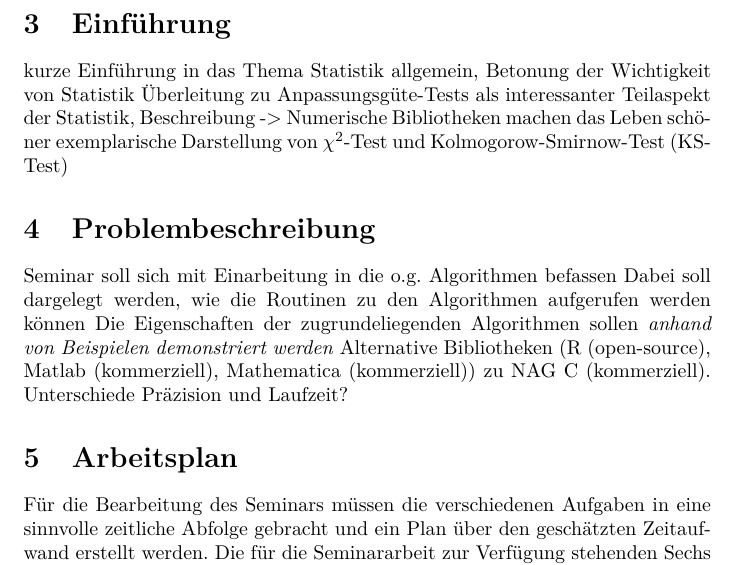
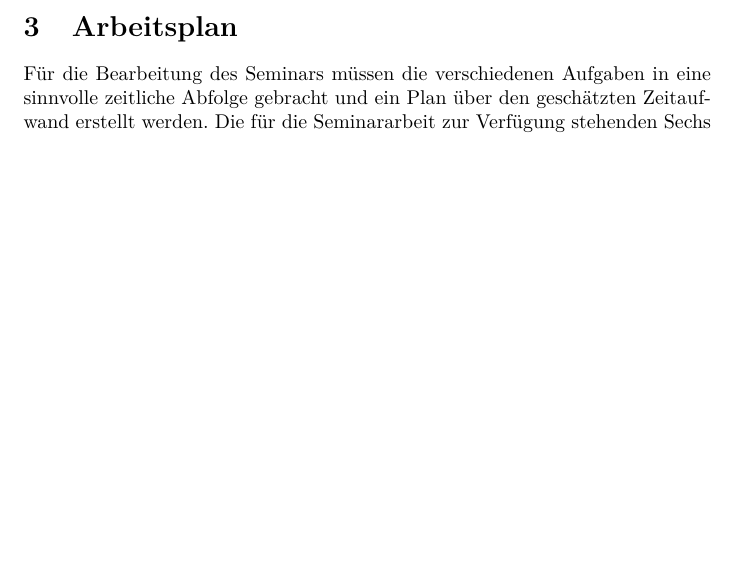
Before and after one commit to muued/seminar-nb, a LaTeX document (ausarbeitung/report.tex): part of page 4 of 6 before the commit and part of page 3 of 5 after it, cut at the place of the change, the shorter picture padded with empty space. Compiled offline with LaTeX, dvips and Ghostscript.

Commit message:
notizen gelöscht

```diff
--- a/ausarbeitung/report.tex
+++ b/ausarbeitung/report.tex
@@ -70,21 +69,7 @@ Als praxisrelevante, numerische Bibliothek soll dabei jene der Numerical Algorit
 Es soll eine Programm geschrieben werden, welches die relevanten Funktionen zu den Algorithmen aufruft und auf Beispieldaten anwendet. Die schriftlichen Ausarbeitung soll erläutern, wie diese Routinen aufgerufen werden und es soll eine abstrakte Erklärung der Eigenschaften der zugrundeliegenden Algorithmen anhand von Beispielen demonstriert gegeben werden.\\
 Nachfolgend sollen noch alternativen Bibliotheken für die Programmiersprachen R, Matlab und Mathematica analysiert und eventuelle Unterschiede in Präzision und Laufzeit herausgearbeitet werden.
 
-%%%-----Notes-----%%%
-\newpage
-\section{Einführung}
-kurze Einführung in das Thema Statistik allgemein, Betonung der Wichtigkeit von Statistik
-Überleitung zu Anpassungsgüte-Tests als interessanter Teilaspekt der Statistik, Beschreibung
--> Numerische Bibliotheken machen das Leben schöner
-exemplarische Darstellung von $\chi^2$-Test und Kolmogorow-Smirnow-Test (KS-Test)
-
-\section{Problembeschreibung}
-Seminar soll sich mit Einarbeitung in die o.g. Algorithmen befassen
-Dabei soll dargelegt werden, wie die Routinen zu den Algorithmen aufgerufen werden können
-Die Eigenschaften der zugrundeliegenden Algorithmen sollen \emph{anhand von Beispielen demonstriert werden}
-Alternative Bibliotheken (R (open-source), Matlab (kommerziell), Mathematica (kommerziell)) zu NAG C (kommerziell).
-Unterschiede Präzision und Laufzeit?
-
+%%%----Arbeitsplan----%%%
 \section{Arbeitsplan}
 Für die Bearbeitung des Seminars müssen die verschiedenen Aufgaben in eine sinnvolle zeitliche Abfolge gebracht und ein Plan über den geschätzten Zeitaufwand erstellt werden.
 Die für die Seminararbeit zur Verfügung stehenden Sechs Wochen sollen dabei sinnvoll eingeteilt werden.
```
Also changed, not shown: ausarbeitung/report.tex (1 more changed lines).
